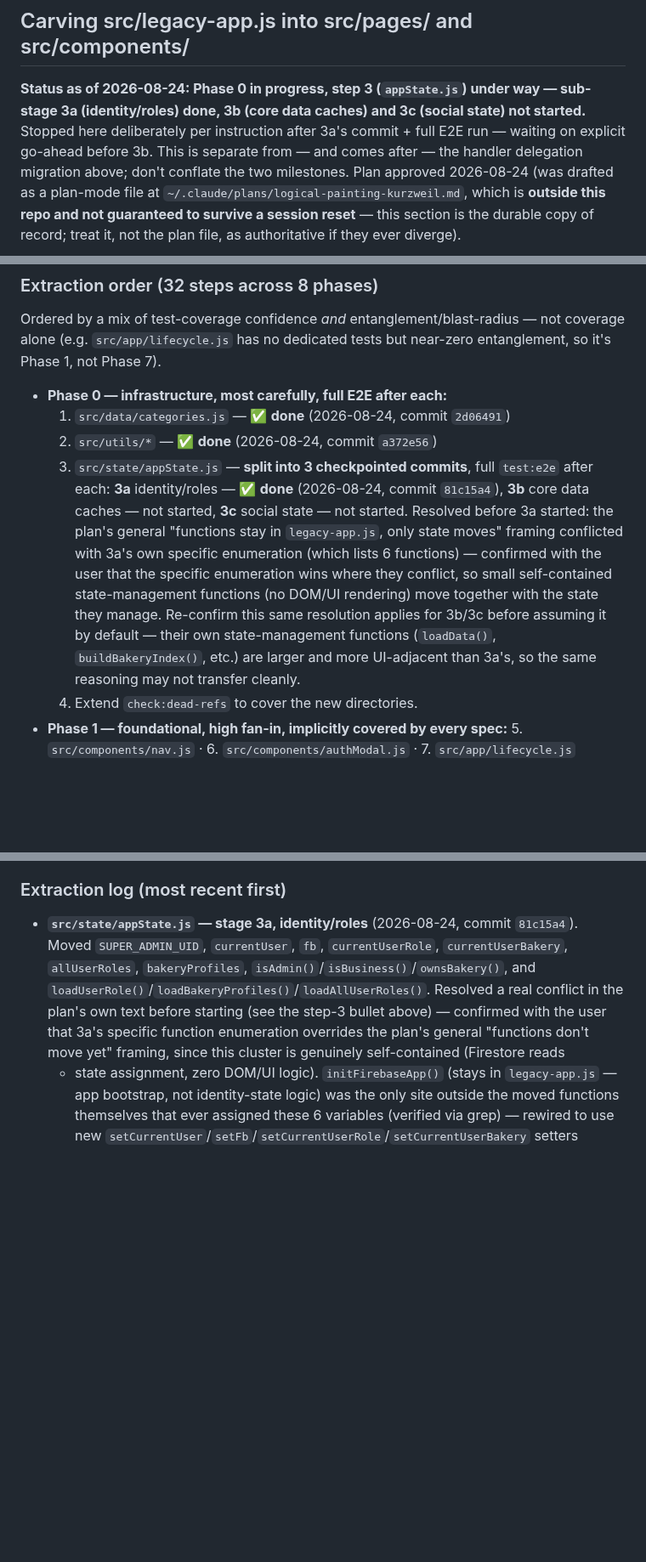
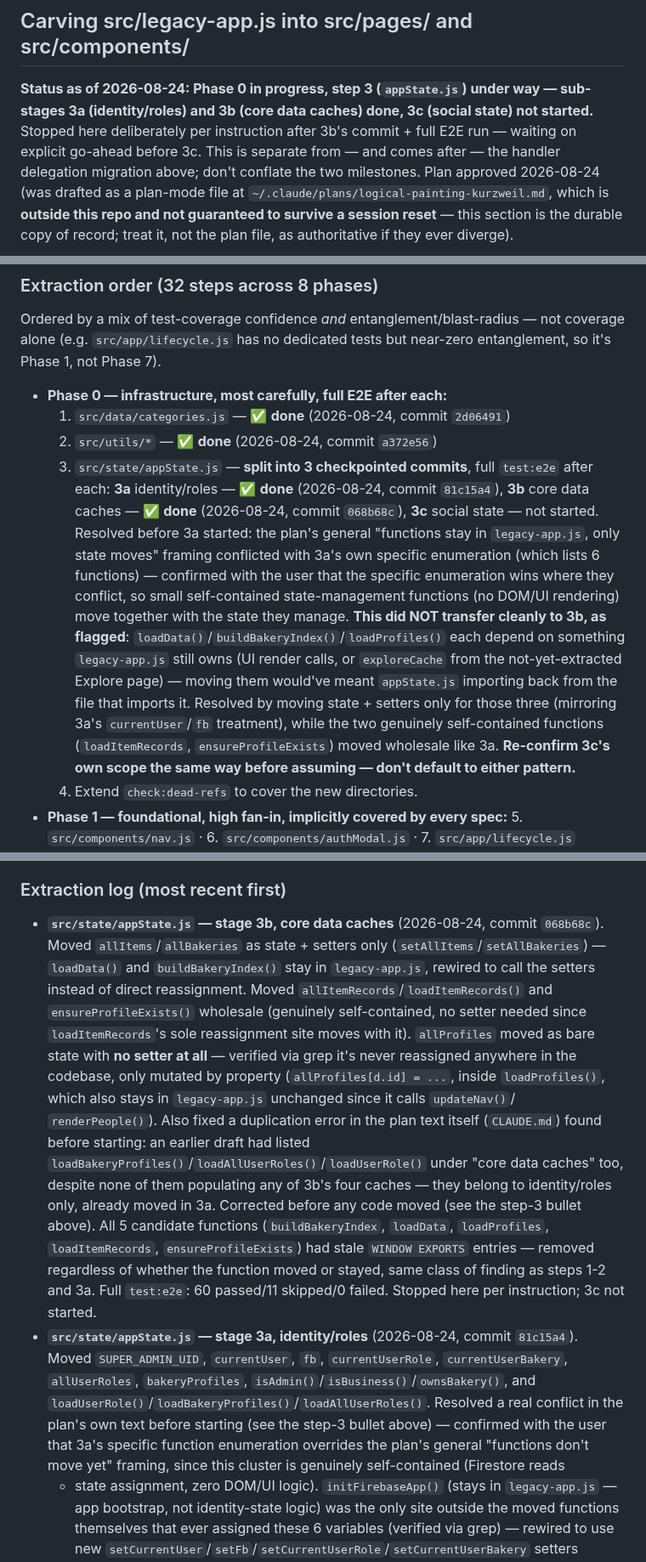
Before and after one commit to EdONeil94/crumb, a Markdown page: CLAUDE.md, 3 parts joined by grey strips. Shown at 85% size. Rendered like a GitHub page; blank space fills up the shorter version.

Commit message:
Log Phase 0 stage 3b (core data caches) completion in CLAUDE.md
Documents the "does not transfer cleanly" case flagged after 3a actually
materializing in 3b (loadData/buildBakeryIndex/loadProfiles each depend on
something legacy-app.js still owns), how it was resolved, and reiterates
not to assume either pattern by default for 3c without re-checking.

Co-Authored-By: Claude Sonnet 5 <noreply@anthropic.com>
Claude-Session: https://claude.ai/code/session_01J8txfxEuSFy3Rp4zAzYejH

```diff
--- a/CLAUDE.md
+++ b/CLAUDE.md
@@ -11,9 +11,9 @@ its own section below), and the **E2E test workflow** — all done on
 ## Carving src/legacy-app.js into src/pages/ and src/components/
 
 **Status as of 2026-08-24: Phase 0 in progress, step 3 (`appState.js`)
-under way — sub-stage 3a (identity/roles) done, 3b (core data caches) and
+under way — sub-stages 3a (identity/roles) and 3b (core data caches) done,
 3c (social state) not started.** Stopped here deliberately per instruction
-after 3a's commit + full E2E run — waiting on explicit go-ahead before 3b.
+after 3b's commit + full E2E run — waiting on explicit go-ahead before 3c.
 This is separate from — and comes after — the handler delegation migration
 above; don't conflate the two milestones. Plan approved 2026-08-24 (was
 drafted as a plan-mode file at `~/.claude/plans/logical-painting-kurzweil.md`,
@@ -91,17 +91,23 @@ near-zero entanglement, so it's Phase 1, not Phase 7).
   2. `src/utils/*` — ✅ **done** (2026-08-24, commit `a372e56`)
   3. `src/state/appState.js` — **split into 3 checkpointed commits**, full
      `test:e2e` after each: **3a** identity/roles — ✅ **done** (2026-08-24,
-     commit `81c15a4`), **3b** core data caches — not started, **3c** social
-     state — not started. Resolved before 3a started: the plan's general
-     "functions stay in `legacy-app.js`, only state moves" framing
-     conflicted with 3a's own specific enumeration (which lists 6
-     functions) — confirmed with the user that the specific enumeration
-     wins where they conflict, so small self-contained state-management
-     functions (no DOM/UI rendering) move together with the state they
-     manage. Re-confirm this same resolution applies for 3b/3c before
-     assuming it by default — their own state-management functions
-     (`loadData()`, `buildBakeryIndex()`, etc.) are larger and more
-     UI-adjacent than 3a's, so the same reasoning may not transfer cleanly.
+     commit `81c15a4`), **3b** core data caches — ✅ **done** (2026-08-24,
+     commit `068b68c`), **3c** social state — not started. Resolved before
+     3a started: the plan's general "functions stay in `legacy-app.js`,
+     only state moves" framing conflicted with 3a's own specific
+     enumeration (which lists 6 functions) — confirmed with the user that
+     the specific enumeration wins where they conflict, so small
+     self-contained state-management functions (no DOM/UI rendering) move
+     together with the state they manage. **This did NOT transfer cleanly
+     to 3b, as flagged**: `loadData()`/`buildBakeryIndex()`/`loadProfiles()`
+     each depend on something `legacy-app.js` still owns (UI render calls,
+     or `exploreCache` from the not-yet-extracted Explore page) — moving
+     them would've meant `appState.js` importing back from the file that
+     imports it. Resolved by moving state + setters only for those three
+     (mirroring 3a's `currentUser`/`fb` treatment), while the two genuinely
+     self-contained functions (`loadItemRecords`, `ensureProfileExists`)
+     moved wholesale like 3a. **Re-confirm 3c's own scope the same way
+     before assuming — don't default to either pattern.**
   4. Extend `check:dead-refs` to cover the new directories.
 - **Phase 1 — foundational, high fan-in, implicitly covered by every spec:**
   5. `src/components/nav.js` · 6. `src/components/authModal.js` ·
@@ -185,6 +191,28 @@ boundaries — commits happen at the module/stage level throughout.
 
 ### Extraction log (most recent first)
 
+- **`src/state/appState.js` — stage 3b, core data caches** (2026-08-24,
+  commit `068b68c`). Moved `allItems`/`allBakeries` as state + setters only
+  (`setAllItems`/`setAllBakeries`) — `loadData()` and `buildBakeryIndex()`
+  stay in `legacy-app.js`, rewired to call the setters instead of direct
+  reassignment. Moved `allItemRecords`/`loadItemRecords()` and
+  `ensureProfileExists()` wholesale (genuinely self-contained, no setter
+  needed since `loadItemRecords`'s sole reassignment site moves with it).
+  `allProfiles` moved as bare state with **no setter at all** — verified
+  via grep it's never reassigned anywhere in the codebase, only mutated by
+  property (`allProfiles[d.id] = ...`, inside `loadProfiles()`, which also
+  stays in `legacy-app.js` unchanged since it calls `updateNav()`/
+  `renderPeople()`). Also fixed a duplication error in the plan text itself
+  (`CLAUDE.md`) found before starting: an earlier draft had listed
+  `loadBakeryProfiles()`/`loadAllUserRoles()`/`loadUserRole()` under "core
+  data caches" too, despite none of them populating any of 3b's four
+  caches — they belong to identity/roles only, already moved in 3a.
+  Corrected before any code moved (see the step-3 bullet above). All 5
+  candidate functions (`buildBakeryIndex`, `loadData`, `loadProfiles`,
+  `loadItemRecords`, `ensureProfileExists`) had stale `WINDOW EXPORTS`
+  entries — removed regardless of whether the function moved or stayed,
+  same class of finding as steps 1-2 and 3a. Full `test:e2e`: 60 passed/11
+  skipped/0 failed. Stopped here per instruction; 3c not started.
 - **`src/state/appState.js` — stage 3a, identity/roles** (2026-08-24, commit
   `81c15a4`). Moved `SUPER_ADMIN_UID`, `currentUser`, `fb`,
   `currentUserRole`, `currentUserBakery`, `allUserRoles`, `bakeryProfiles`,
```
